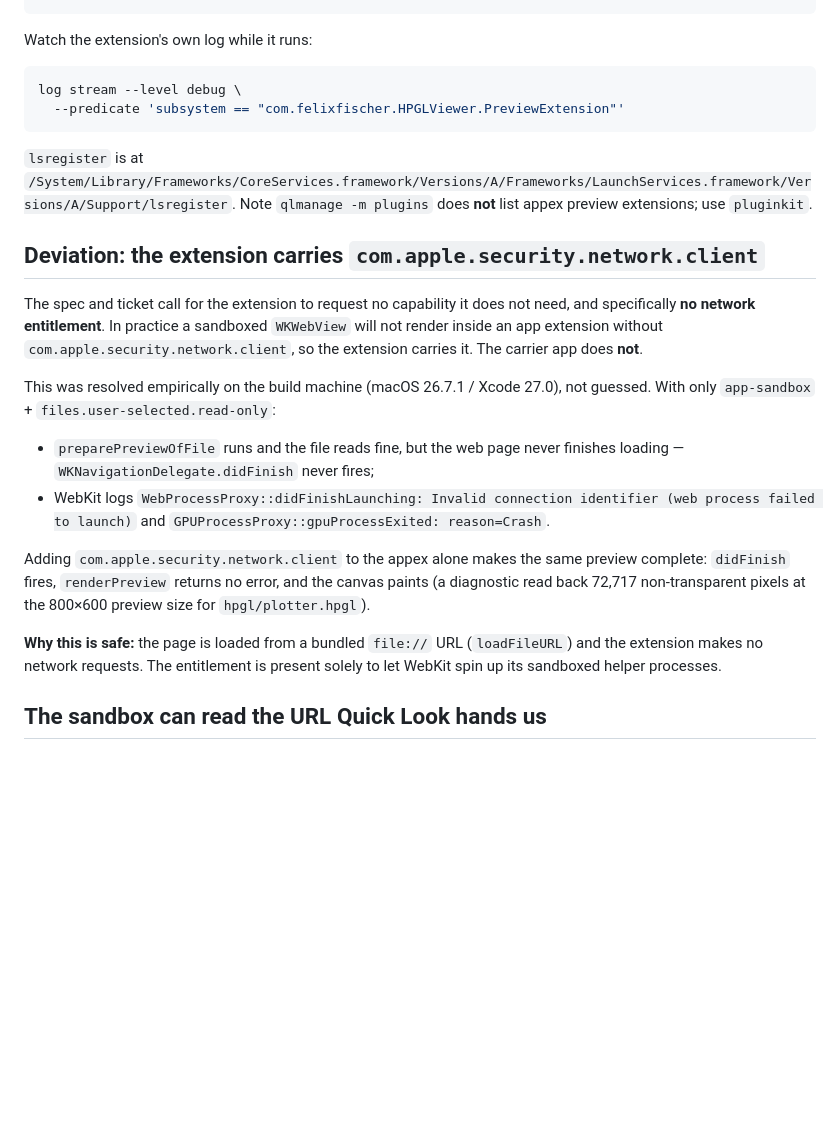
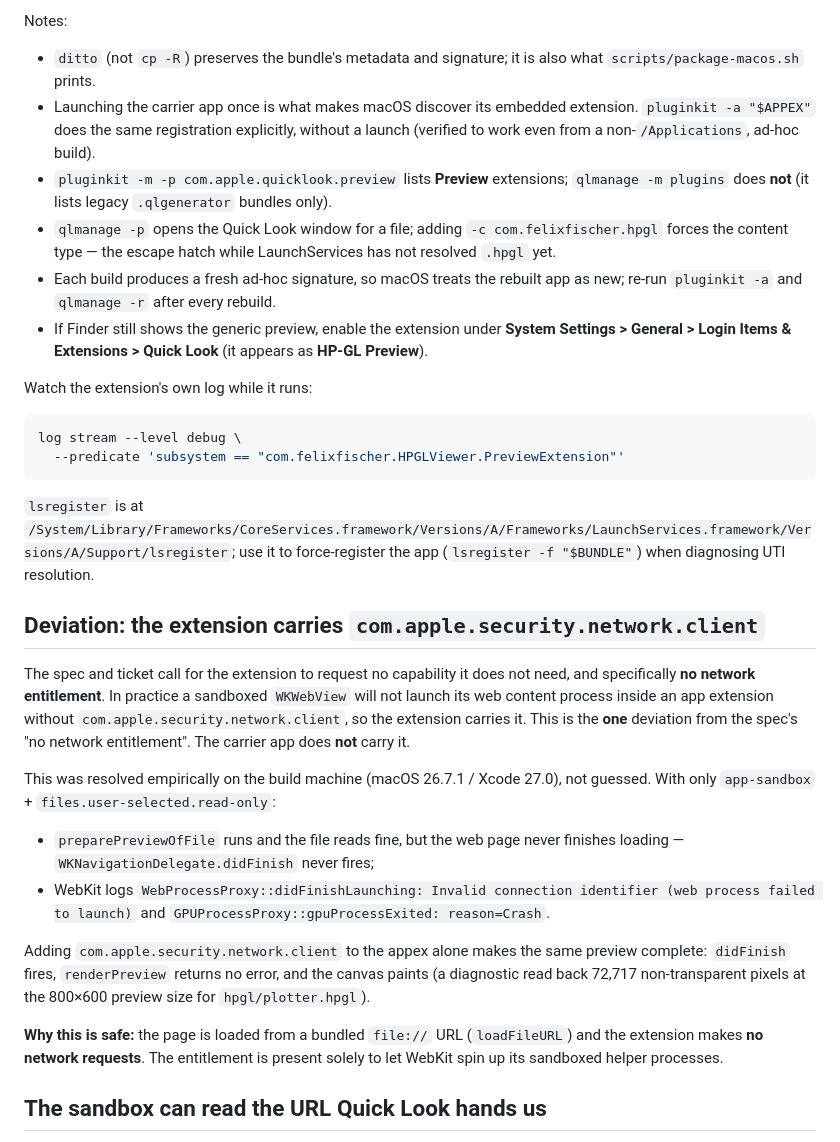
Before and after one commit to felixfischer/hpgl-viewer, a Markdown page: packages/macos/README.md, the part around one of its changes. GitHub-like rendering; blank space fills up the shorter version.

````diff
--- a/packages/macos/README.md
+++ b/packages/macos/README.md
@@ -53,4 +80,24 @@ qlmanage -p -c com.felixfischer.hpgl hpgl/plotter.hpgl
 ```
+
+Notes:
+
+- `ditto` (not `cp -R`) preserves the bundle's metadata and signature; it is also
+  what `scripts/package-macos.sh` prints.
+- Launching the carrier app once is what makes macOS discover its embedded
+  extension. `pluginkit -a "$APPEX"` does the same registration explicitly,
+  without a launch (verified to work even from a non-`/Applications`, ad-hoc
+  build).
+- `pluginkit -m -p com.apple.quicklook.preview` lists **Preview** extensions;
+  `qlmanage -m plugins` does **not** (it lists legacy `.qlgenerator` bundles
+  only).
+- `qlmanage -p` opens the Quick Look window for a file; adding
+  `-c com.felixfischer.hpgl` forces the content type — the escape hatch while
+  LaunchServices has not resolved `.hpgl` yet.
+- Each build produces a fresh ad-hoc signature, so macOS treats the rebuilt app
+  as new; re-run `pluginkit -a` and `qlmanage -r` after every rebuild.
+- If Finder still shows the generic preview, enable the extension under
+  **System Settings > General > Login Items & Extensions > Quick Look**
+  (it appears as **HP-GL Preview**).
 
 Watch the extension's own log while it runs:
 
@@ -60,17 +107,18 @@ log stream --level debug \
 ```
 
 `lsregister` is at
-`/System/Library/Frameworks/CoreServices.framework/Versions/A/Frameworks/LaunchServices.framework/Versions/A/Support/lsregister`.
-Note `qlmanage -m plugins` does **not** list appex preview extensions; use
-`pluginkit`.
+`/System/Library/Frameworks/CoreServices.framework/Versions/A/Frameworks/LaunchServices.framework/Versions/A/Support/lsregister`;
+use it to force-register the app (`lsregister -f "$BUNDLE"`) when diagnosing UTI
+resolution.
 
 ## Deviation: the extension carries `com.apple.security.network.client`
 
 The spec and ticket call for the extension to request no capability it does not
 need, and specifically **no network entitlement**. In practice a sandboxed
-`WKWebView` will not render inside an app extension without
-`com.apple.security.network.client`, so the extension carries it. The carrier app
-does **not**.
+`WKWebView` will not launch its web content process inside an app extension
+without `com.apple.security.network.client`, so the extension carries it. This is
+the **one** deviation from the spec's "no network entitlement". The carrier app
+does **not** carry it.
 
 This was resolved empirically on the build machine (macOS 26.7.1 / Xcode 27.0),
 not guessed. With only `app-sandbox` + `files.user-selected.read-only`:
@@ -87,8 +135,8 @@ canvas paints (a diagnostic read back 72,717 non-transparent pixels at the
 800×600 preview size for `hpgl/plotter.hpgl`).
 
 **Why this is safe:** the page is loaded from a bundled `file://` URL
-(`loadFileURL`) and the extension makes no network requests. The entitlement is
-present solely to let WebKit spin up its sandboxed helper processes.
+(`loadFileURL`) and the extension makes **no network requests**. The entitlement
+is present solely to let WebKit spin up its sandboxed helper processes.
 
 ## The sandbox can read the URL Quick Look hands us
 
````
Also changed, not shown: other parts of packages/macos/README.md (+42 -15 lines), README.md (+13 -4 lines).
